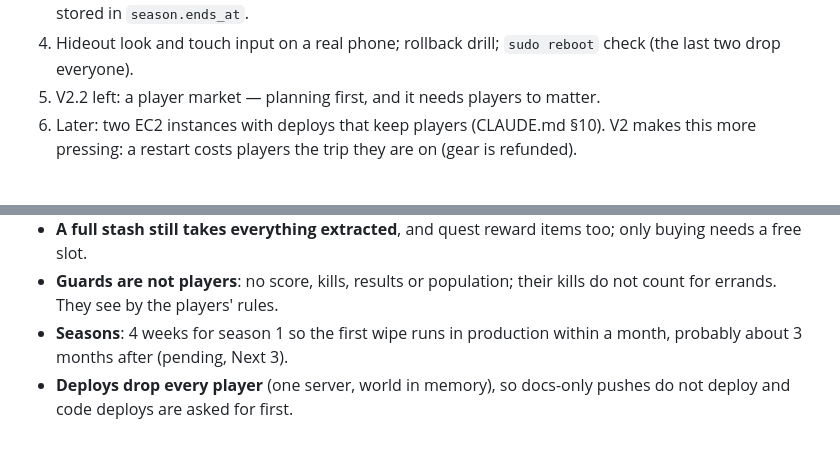
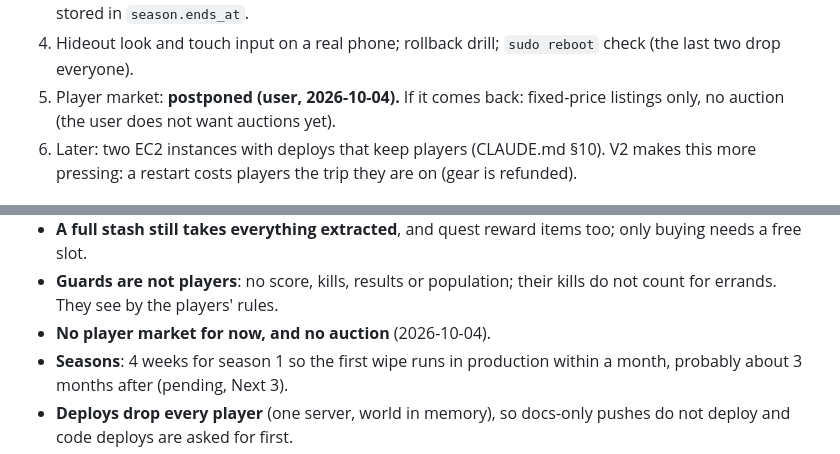
Before and after one commit to mhoo999/battle-royal, a Markdown page: progress.md, 2 parts joined by grey strips. Drawn GitHub-style.

Commit message:
docs: player market postponed, no auctions
Co-Authored-By: Claude Opus 5.5 <noreply@anthropic.com>

```diff
--- a/progress.md
+++ b/progress.md
@@ -74,7 +74,8 @@ Nothing.
    season; season 1's deadline is stored in `season.ends_at`.
 4. Hideout look and touch input on a real phone; rollback drill; `sudo reboot` check
    (the last two drop everyone).
-5. V2.2 left: a player market — planning first, and it needs players to matter.
+5. Player market: **postponed (user, 2026-10-04).** If it comes back: fixed-price listings
+   only, no auction (the user does not want auctions yet).
 6. Later: two EC2 instances with deploys that keep players (CLAUDE.md §10). V2 makes
    this more pressing: a restart costs players the trip they are on (gear is refunded).
 
@@ -114,6 +115,7 @@ Standing decisions; each was the user's call unless marked otherwise.
   buying needs a free slot.
 - **Guards are not players**: no score, kills, results or population; their kills do not
   count for errands. They see by the players' rules.
+- **No player market for now, and no auction** (2026-10-04).
 - **Seasons**: 4 weeks for season 1 so the first wipe runs in production within a month,
   probably about 3 months after (pending, Next 3).
 - **Deploys drop every player** (one server, world in memory), so docs-only pushes do not
```
